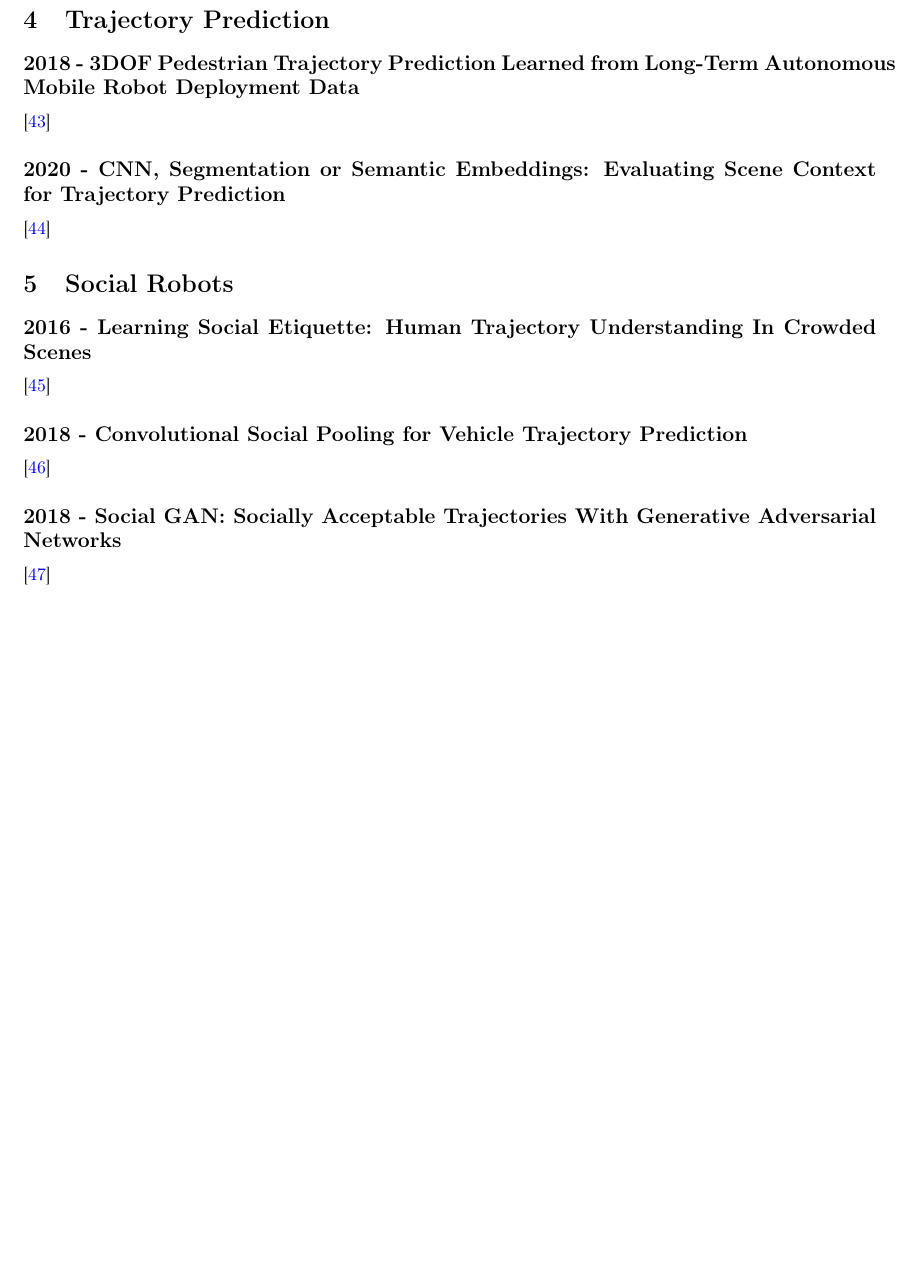
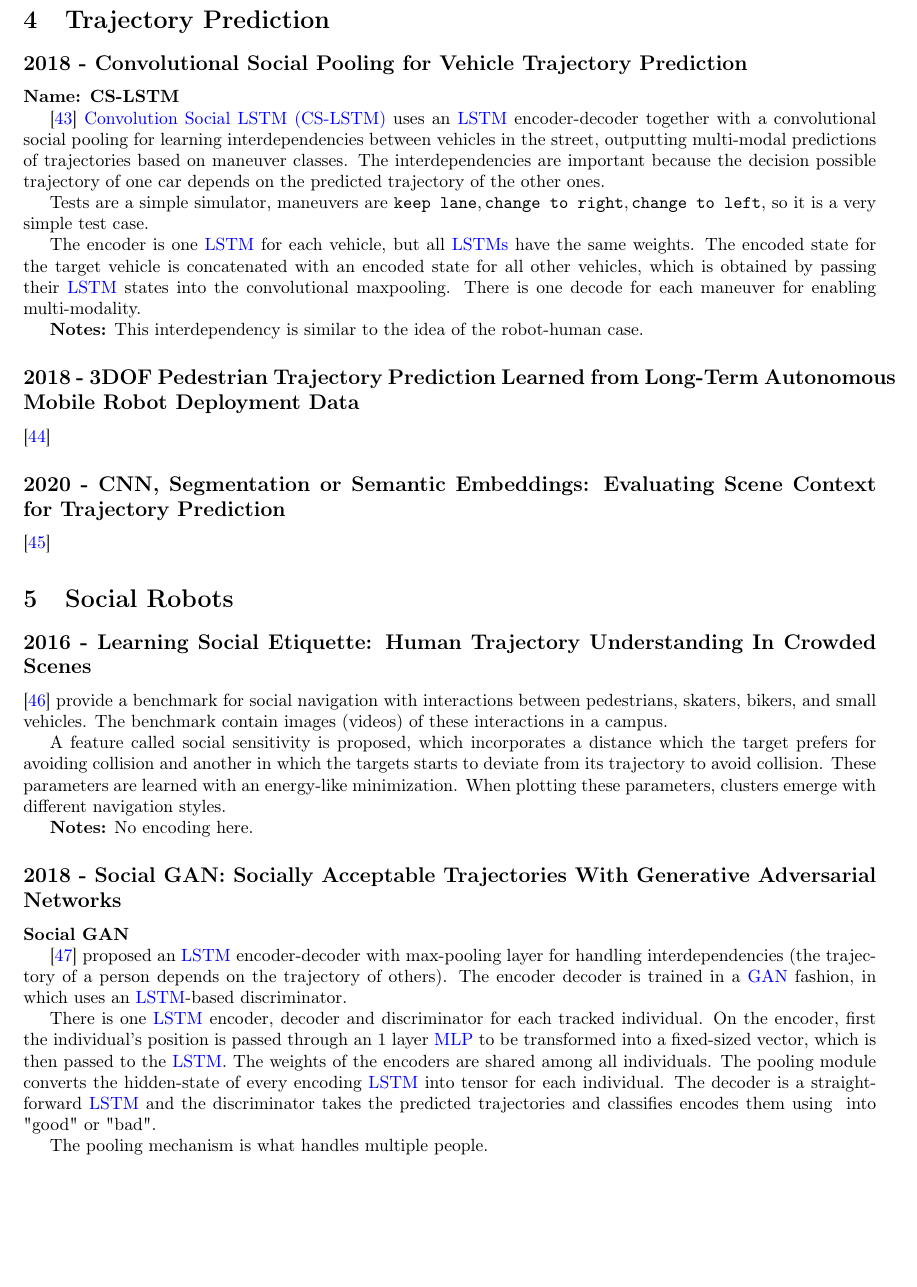
Before and after one commit to lsrosa/traj-encoding, a LaTeX document (literature review/main.tex, which reads literature review/referencePapers/socialRobots/biblio.bib, literature review/referencePapers/trajPrediction/biblio.bib, literature review/sections/socialRobotics.tex): part of page 9 of 15 before the commit and part of page 9 of 16 after it, cut so that both start at the same text, the shorter picture padded with empty space. The pictures show the PDF file literature review/main.pdf that the author committed with the source.

Commit message:
start adding data on social robots

```diff
--- a/literature review/referencePapers/socialRobots/biblio.bib
+++ b/literature review/referencePapers/socialRobots/biblio.bib
@@ -84 +78,0 @@
-	year         = {2018},
--- a/literature review/referencePapers/trajPrediction/biblio.bib
+++ b/literature review/referencePapers/trajPrediction/biblio.bib
@@ -21,3 +21,8 @@
 	isbn         = {978-3-030-64559-5},
 	editor       = {Bebis, George and Yin, Zhaozheng and Kim, Edward and Bender, Jan and Subr, Kartic and Kwon, Bum Chul and Zhao, Jian and Kalkofen, Denis and Baciu, George},
 }
+
+@inproceedings{deo2018convolutional,
+	title        = {{Convolutional Social Pooling for Vehicle Trajectory Prediction}},
+	author       = {Deo, Nachiket and Trivedi, Mohan M.},
+	year         = {2018},
--- a/literature review/sections/socialRobotics.tex
+++ b/literature review/sections/socialRobotics.tex
@@ -2,15 +2,35 @@
 
 \subsection*{2016 - Learning Social Etiquette: Human Trajectory Understanding In Crowded Scenes}
 
-\cite{robicquet2016learning}
+\cite{robicquet2016learning} provide a benchmark for social navigation with interactions between pedestrians, skaters, bikers, and small vehicles.
+%
+The benchmark contain images (videos) of these interactions in a campus.
 
-\subsection*{2018 - Convolutional Social Pooling for Vehicle Trajectory Prediction}
+A feature called social sensitivity is proposed, which incorporates a distance which the target prefers for avoiding collision and another in which the targets starts to deviate from its trajectory to avoid collision.
+%
+These parameters are learned with an energy-like minimization.
+%
+When plotting these parameters, clusters emerge with different navigation styles.
 
-\cite{deo2018convolutional}
+\textbf{Notes:} No encoding here.
 
 \subsection*{2018 - Social GAN: Socially Acceptable Trajectories With Generative Adversarial Networks}
 
-\cite{gupta2018social}
+\textbf{SGAN}
+
+\cite{gupta2018social} proposed an \gls{lstm} encoder-decoder with max-pooling layer for handling interdependencies (the trajectory of a person depends on the trajectory of others).
+%
+The encoder decoder is trained in a \gls{gan} fashion, in which uses an \gls{lstm}-based discriminator.
+
+There is one \gls{lstm} encoder, decoder and discriminator for each tracked individual.
+%
+On the encoder, first the individual's position is passed through an $1$ layer \gls{mlp} to be transformed into a fixed-sized vector, which is then passed to the \gls{lstm}. The weights of the encoders are shared among all individuals.
+%
+The pooling module converts the hidden-state of every encoding \gls{lstm} into tensor for each individual.
+%
+The decoder is a straight-forward \gls{lstm} and the discriminator takes the predicted trajectories and classifies encodes them using \gls{lstms} into "good" or "bad".
+
+The pooling mechanism is what handles multiple people.
 
 \subsection*{2018 - Soft + Hardwired attention: An LSTM framework for human trajectory prediction and abnormal event detection}
 
--- a/literature review/sections/trajPrediction.tex
+++ b/literature review/sections/trajPrediction.tex
@@ -1,4 +1,22 @@
 \section{Trajectory Prediction}\label{sec: traj prediction}
+
+\subsection*{2018 - Convolutional Social Pooling for Vehicle Trajectory Prediction}
+
+\textbf{Name: CS-LSTM}
+
+\cite{deo2018convolutional} \gls{cs-lstm} uses an \gls{lstm} encoder-decoder together with a convolutional social pooling for learning interdependencies between vehicles in the street, outputting multi-modal predictions of trajectories based on maneuver classes.
+%
+The interdependencies are important because the decision possible trajectory of one car depends on the predicted trajectory of the other ones.
+
+Tests are a simple simulator, maneuvers are ${\texttt{keep lane}, \texttt{change to right}, \texttt{change to left}}$, so it is a very simple test case.
+
+The encoder is one \gls{lstm} for each vehicle, but all \glspl{lstm} have the same weights.
+%
+The encoded state for the target vehicle is concatenated with an encoded state for all other vehicles, which is obtained by passing their \gls{lstm} states into the convolutional maxpooling.
+%
+There is one decode for each maneuver for enabling multi-modality.
+
+\textbf{Notes:} This interdependency is similar to the idea of the robot-human case.
 
 \subsection*{2018 - 3DOF Pedestrian Trajectory Prediction Learned from Long-Term Autonomous Mobile Robot Deployment Data}
 
```
Also changed, not shown: literature review/tex/acronyms.tex (+8 -1 lines), literature review/main.pdf, literature review/referencePapers/trajPrediction/deo2018convolutional.pdf (renamed from literature review/referencePapers/socialRobots/deo2018convolutional.pdf), literature review/referencePapers/socialRobots/biblio.bib (8 more changed lines), literature review/referencePapers/trajPrediction/biblio.bib (4 more changed lines).
